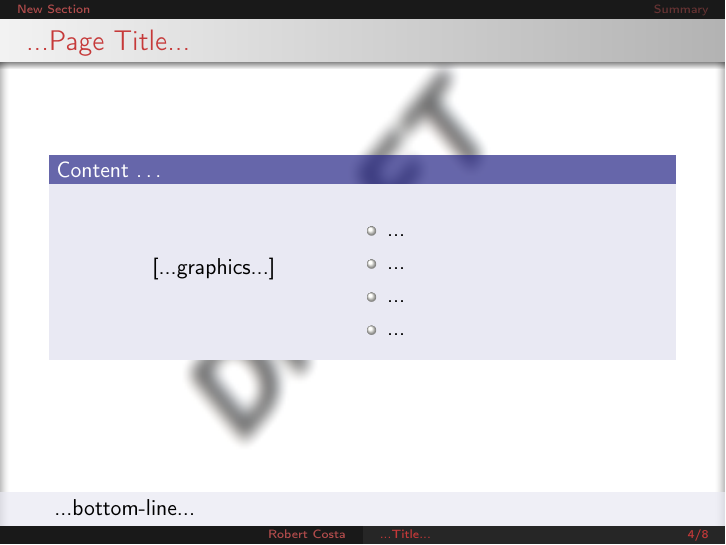
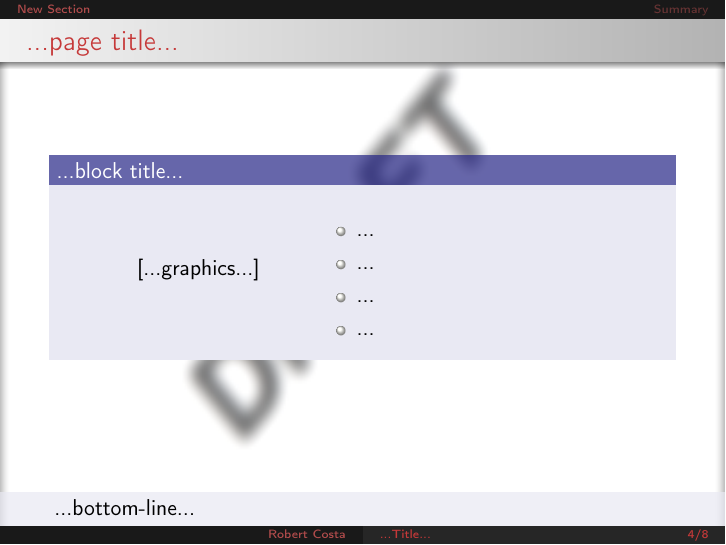
Before and after one commit to zabbarob/latex-presentation, LaTeX slides (0-presentation.tex, which reads 3-main.tex): page 4 of 8. Compiled offline with pdfLaTeX.

Commit message:
size of block columns: more space for text

```diff
--- a/3-main.tex
+++ b/3-main.tex
@@ -8,16 +8,16 @@
 {
 \usebackgroundtemplate{\centering \includegraphics[height=\paperheight, width=\paperwidth]{img/draft}}
 \bottomline{...bottom-line...}
-\begin{frame}{...Page Title...}
+\begin{frame}{...page title...}
 \centering
-\begin{block}{Content \ldots}
+\begin{block}{...block title...}
 \vspace{3mm}
 \begin{columns}
 \column{.1\textwidth}
-\column{.35\textwidth}
+\column{.3\textwidth}
 \centering
 [...graphics...]
-\column{.45\textwidth}
+\column{.5\textwidth}
 \begin{itemize}
 \item ...
 \item ...
```
